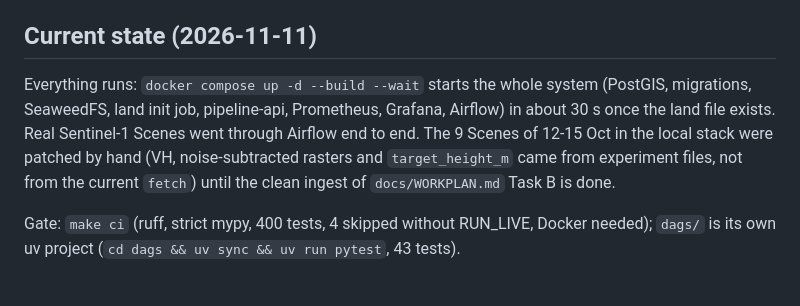
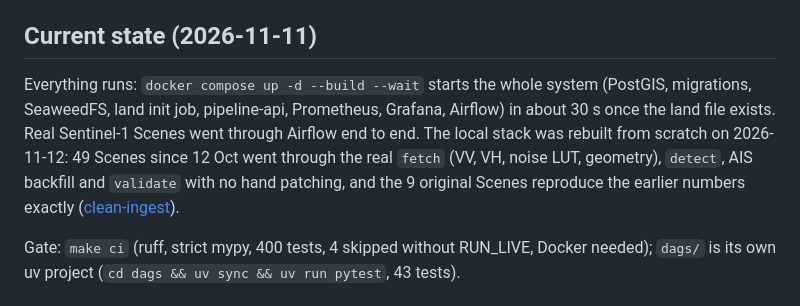
Before and after one commit to Voytech-0/sar-ship-locator, a Markdown page: AGENTS.md, the part around the change. GitHub-like rendering.

```diff
--- a/AGENTS.md
+++ b/AGENTS.md
@@ -21,7 +21,7 @@ Automated pipeline: Sentinel-1 GRD scenes of the Great Belt are ingested daily,
 `contracts/` API, schema, protocols, config, metrics, storage. `src/pipeline/` package. `dags/` Airflow (own uv project). `deploy/` Dockerfiles and compose pieces. `migrations/` Alembic. `tests/` including `tests/fixtures/`. `docs/` plan and ADRs.
 ## Current state (2026-11-11)
 
-Everything runs: `docker compose up -d --build --wait` starts the whole system (PostGIS, migrations, SeaweedFS, land init job, pipeline-api, Prometheus, Grafana, Airflow) in about 30 s once the land file exists. Real Sentinel-1 Scenes went through Airflow end to end. The 9 Scenes of 12-15 Oct in the local stack were patched by hand (VH, noise-subtracted rasters and `target_height_m` came from experiment files, not from the current `fetch`) until the clean ingest of `docs/WORKPLAN.md` Task B is done.
+Everything runs: `docker compose up -d --build --wait` starts the whole system (PostGIS, migrations, SeaweedFS, land init job, pipeline-api, Prometheus, Grafana, Airflow) in about 30 s once the land file exists. Real Sentinel-1 Scenes went through Airflow end to end. The local stack was rebuilt from scratch on 2026-11-12: 49 Scenes since 12 Oct went through the real `fetch` (VV, VH, noise LUT, geometry), `detect`, AIS backfill and `validate` with no hand patching, and the 9 original Scenes reproduce the earlier numbers exactly ([clean-ingest](docs/studies/clean-ingest.md)).
 
 Gate: `make ci` (ruff, strict mypy, 400 tests, 4 skipped without RUN_LIVE, Docker needed); `dags/` is its own uv project (`cd dags && uv sync && uv run pytest`, 43 tests).
 
```
Also changed, not shown: docs/WORKPLAN.md (+12 -12 lines), docs/studies/clean-ingest.md (+47 -0 lines).
